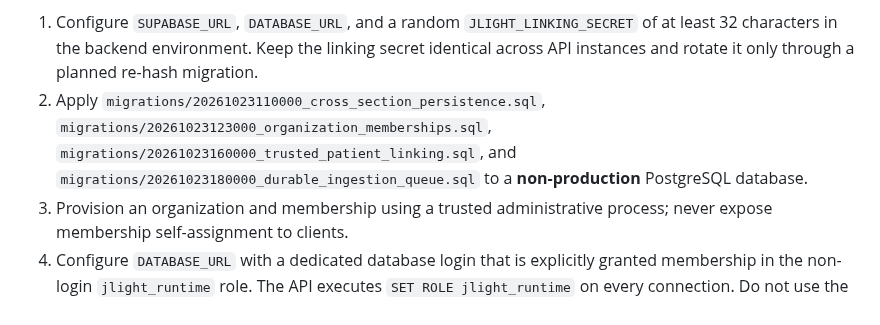
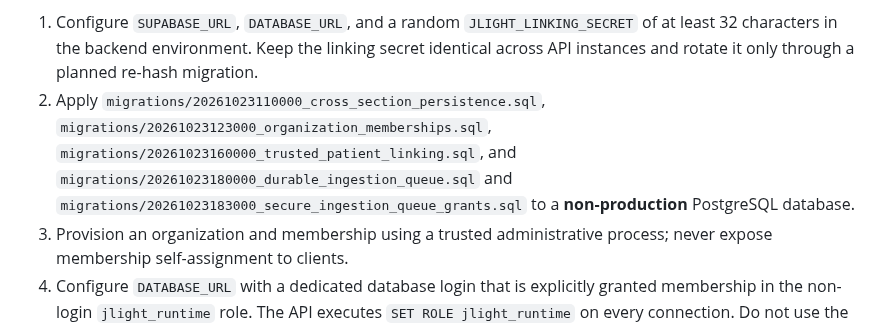
Before and after one commit to Fiadatumelo/jlight-health, a Markdown page: jlight-backend/README.md, the part around the change. Drawn GitHub-style.

Commit message:
Document queue privilege hardening migration

```diff
--- a/jlight-backend/README.md
+++ b/jlight-backend/README.md
@@ -187,7 +187,7 @@ All listed API endpoints require a valid Supabase Auth bearer token and an `X-JL
 
 Before staging use:
 1. Configure `SUPABASE_URL`, `DATABASE_URL`, and a random `JLIGHT_LINKING_SECRET` of at least 32 characters in the backend environment. Keep the linking secret identical across API instances and rotate it only through a planned re-hash migration.
-2. Apply `migrations/20261023110000_cross_section_persistence.sql`, `migrations/20261023123000_organization_memberships.sql`, `migrations/20261023160000_trusted_patient_linking.sql`, and `migrations/20261023180000_durable_ingestion_queue.sql` to a **non-production** PostgreSQL database.
+2. Apply `migrations/20261023110000_cross_section_persistence.sql`, `migrations/20261023123000_organization_memberships.sql`, `migrations/20261023160000_trusted_patient_linking.sql`, and `migrations/20261023180000_durable_ingestion_queue.sql` and `migrations/20261023183000_secure_ingestion_queue_grants.sql` to a **non-production** PostgreSQL database.
 3. Provision an organization and membership using a trusted administrative process; never expose membership self-assignment to clients.
 4. Configure `DATABASE_URL` with a dedicated database login that is explicitly granted membership in the non-login `jlight_runtime` role. The API executes `SET ROLE jlight_runtime` on every connection. Do not use the table-owner or a `BYPASSRLS` login for the deployed API.
 5. Verify row-level security with two synthetic organizations, then run the synthetic tests and exercise the endpoints with synthetic Hospital/Laboratory/Bioinformatics records before connecting real systems.
```
